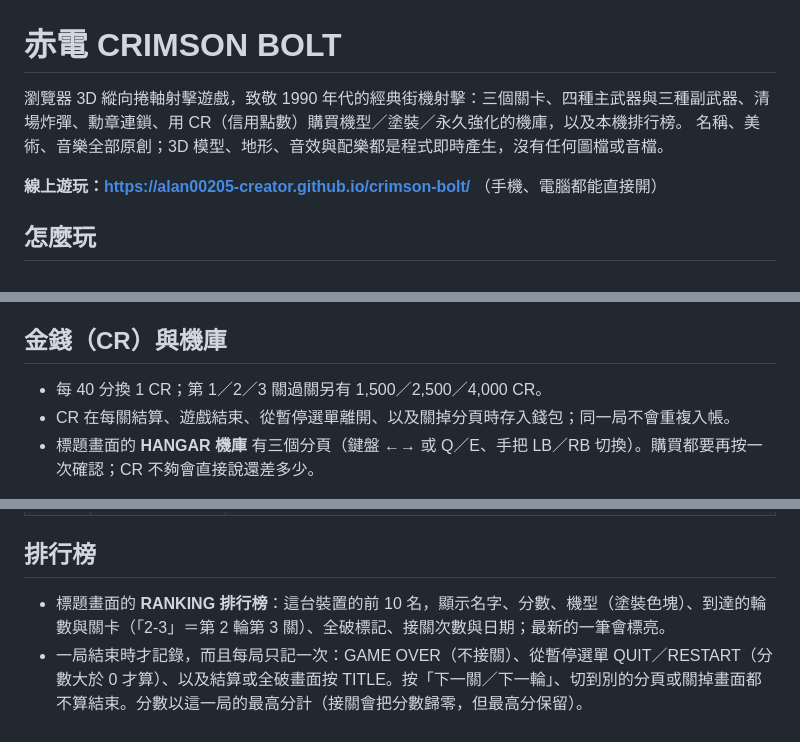
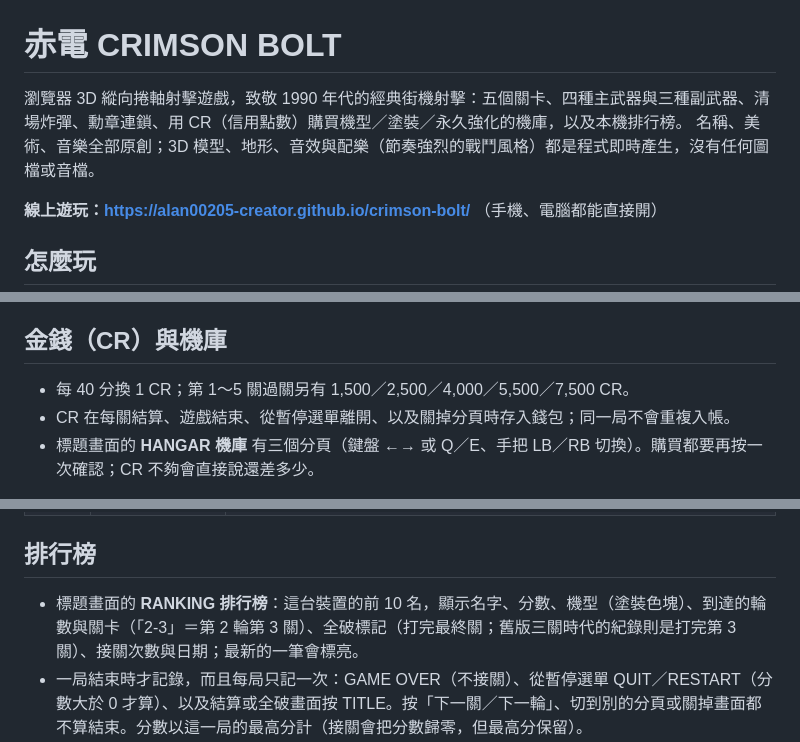
Before and after one commit to alan00205-creator/crimson-bolt, a Markdown page: README.md, 3 parts joined by grey strips. Drawn GitHub-style.

```diff
--- a/README.md
+++ b/README.md
@@ -1,7 +1,7 @@
 # 赤電 CRIMSON BOLT
 
-瀏覽器 3D 縱向捲軸射擊遊戲，致敬 1990 年代的經典街機射擊：三個關卡、四種主武器與三種副武器、清場炸彈、勳章連鎖、用 CR（信用點數）購買機型／塗裝／永久強化的機庫，以及本機排行榜。
-名稱、美術、音樂全部原創；3D 模型、地形、音效與配樂都是程式即時產生，沒有任何圖檔或音檔。
+瀏覽器 3D 縱向捲軸射擊遊戲，致敬 1990 年代的經典街機射擊：五個關卡、四種主武器與三種副武器、清場炸彈、勳章連鎖、用 CR（信用點數）購買機型／塗裝／永久強化的機庫，以及本機排行榜。
+名稱、美術、音樂全部原創；3D 模型、地形、音效與配樂（節奏強烈的戰鬥風格）都是程式即時產生，沒有任何圖檔或音檔。
 
 **線上遊玩：https://alan00205-creator.github.io/crimson-bolt/** （手機、電腦都能直接開）
 
@@ -56,7 +58,7 @@
 
 ## 金錢（CR）與機庫
 
-- 每 40 分換 1 CR；第 1／2／3 關過關另有 1,500／2,500／4,000 CR。
+- 每 40 分換 1 CR；第 1～5 關過關另有 1,500／2,500／4,000／5,500／7,500 CR。
 - CR 在每關結算、遊戲結束、從暫停選單離開、以及關掉分頁時存入錢包；同一局不會重複入帳。
 - 標題畫面的 **HANGAR 機庫** 有三個分頁（鍵盤 ←→ 或 Q／E、手把 LB／RB 切換）。購買都要再按一次確認；CR 不夠會直接說還差多少。
 
@@ -91,7 +93,7 @@
 
 ## 排行榜
 
-- 標題畫面的 **RANKING 排行榜**：這台裝置的前 10 名，顯示名字、分數、機型（塗裝色塊）、到達的輪數與關卡（「2-3」＝第 2 輪第 3 關）、全破標記、接關次數與日期；最新的一筆會標亮。
+- 標題畫面的 **RANKING 排行榜**：這台裝置的前 10 名，顯示名字、分數、機型（塗裝色塊）、到達的輪數與關卡（「2-3」＝第 2 輪第 3 關）、全破標記（打完最終關；舊版三關時代的紀錄則是打完第 3 關）、接關次數與日期；最新的一筆會標亮。
 - 一局結束時才記錄，而且每局只記一次：GAME OVER（不接關）、從暫停選單 QUIT／RESTART（分數大於 0 才算）、以及結算或全破畫面按 TITLE。按「下一關／下一輪」、切到別的分頁或關掉畫面都不算結束。分數以這一局的最高分計（接關會把分數歸零，但最高分保留）。
 - 標題的 HI-SCORE 就是排行榜第一名的分數（舊版存下的最高分如果比較高，會保留）。停在結算畫面就關掉的那一局還沒結束，所以不會留下最高分。
 - 進入前 10 名會請你輸入名字（最多 10 字，預設為上次用的名字，第一次是 PLAYER）：Enter／OK 確定，Esc／手把 B 保留預設名字，手把直接按 A 也行；手機點一下輸入框就會跳出鍵盤。
```
Also changed, not shown: other parts of README.md (+14 -8 lines).
